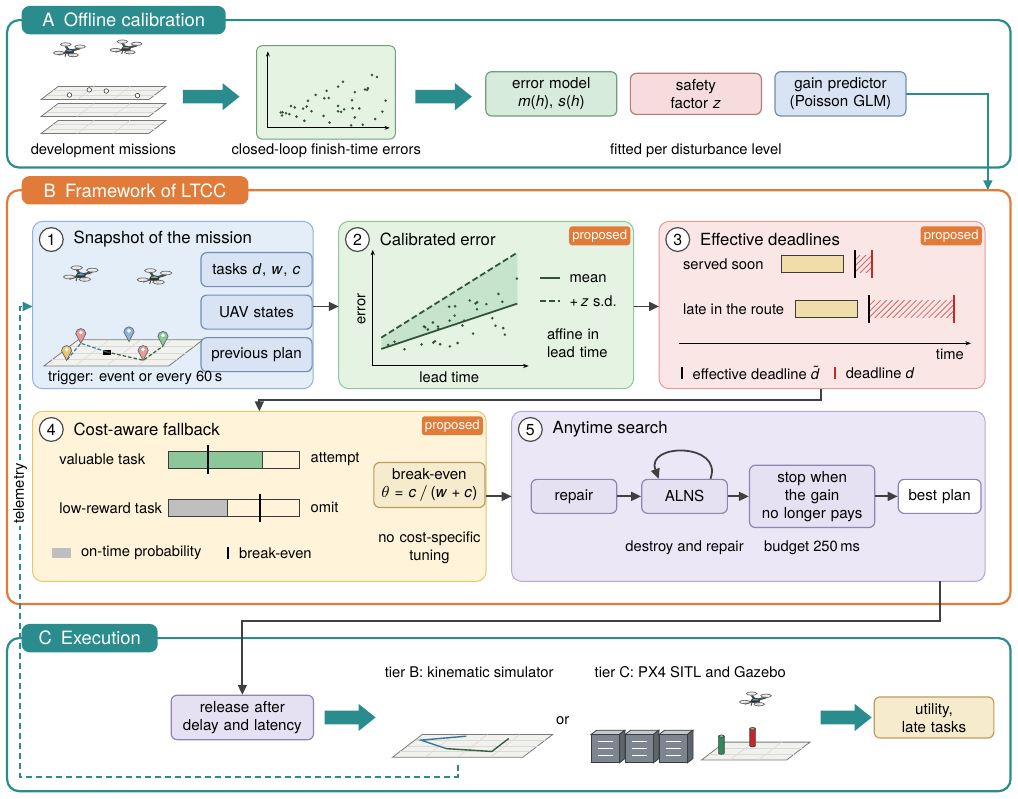
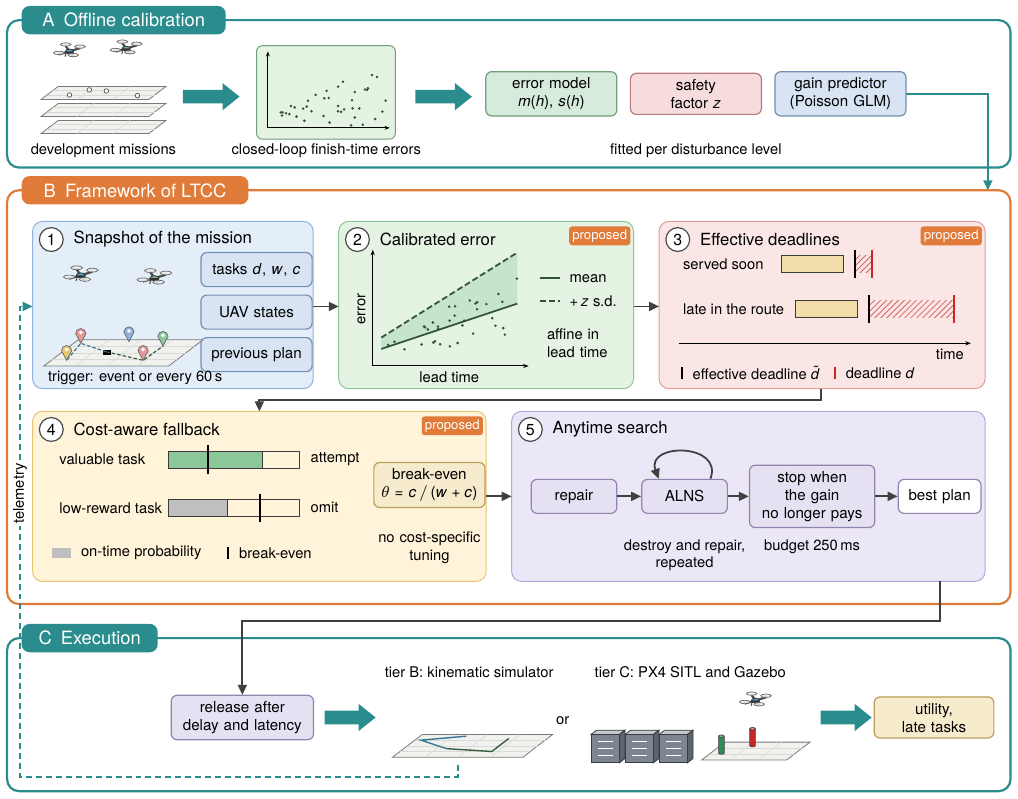
Before and after one commit to highptest1-36/AnytimeSwarm, a LaTeX figure (paper_journal/figures_src/fig_overview.tex): the whole page. Compiled offline with pdfLaTeX.

Commit message:
Label the ALNS loop in Fig. 1

```diff
--- a/paper_journal/figures_src/fig_overview.tex
+++ b/paper_journal/figures_src/fig_overview.tex
@@ -109,8 +109,8 @@
 \node[mod=bLav, text width=1.25cm, fill=white] (b) at (16.6,5.35) {best plan};
 \draw[flow] (r) -- (a); \draw[flow] (a) -- (s); \draw[flow] (s) -- (b);
 \draw[flow] ([xshift=13pt]a.north) to[out=70, in=110, looseness=1.9] ([xshift=-13pt]a.north);
-\node[L] at (12.1,4.45) {destroy and repair};
-\node[L] at (14.35,4.45) {budget 250\,ms};
+\node[L, anchor=north] at (12.1,4.72) {destroy and repair,\\ repeated};
+\node[L, anchor=north] at (14.35,4.72) {budget 250\,ms};
 
 % flow inside B
 \draw[flow] (5.55,8.7) -- (6.0,8.7);
```
Also changed, not shown: docs/images/overview.png, paper_journal/AST_submission/Figure_1.pdf, paper_journal/AST_submission/main.pdf, paper_journal/figures/fig_overview.pdf, paper_journal/figures_src/fig_overview.pdf, paper_journal/overleaf_revised_manuscript/figures/fig_overview.pdf, paper_journal/overleaf_revised_manuscript/main.pdf, paper_journal/overleaf_revised_manuscript/supplementary.pdf.
